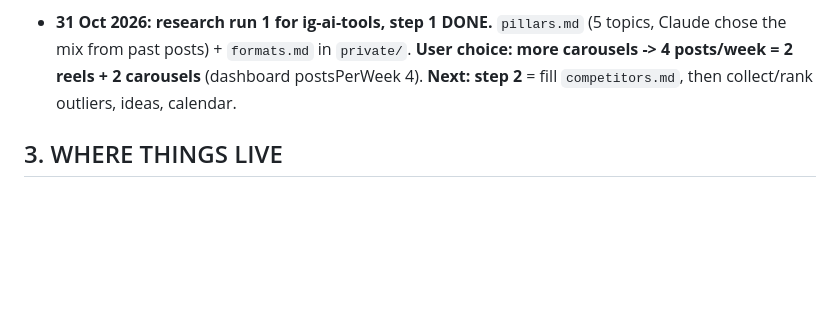
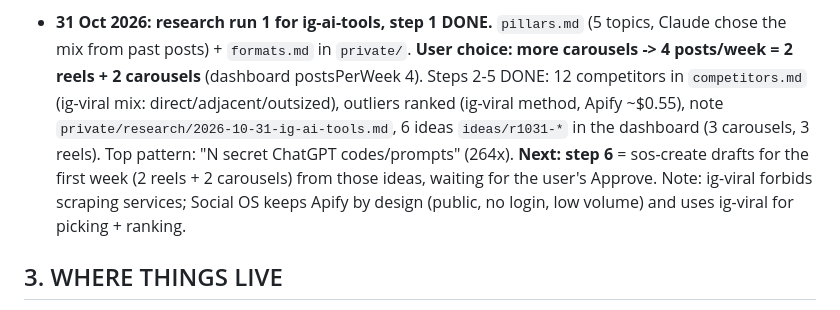
Before and after one commit to gaznil/social-os, a Markdown page: CLAUDE.md, the part around the change. GitHub-like rendering; blank space fills up the shorter version.

Commit message:
Status: research run 1 steps 2-5 done
Co-Authored-By: Claude Opus 5.5 <noreply@anthropic.com>

```diff
--- a/CLAUDE.md
+++ b/CLAUDE.md
@@ -114,7 +114,11 @@ The user's screen is a Claude artifact dashboard (`dashboard/`). Claude Code is
 
 - **31 Oct 2026: research run 1 for ig-ai-tools, step 1 DONE.** `pillars.md` (5 topics, Claude chose the mix from past
   posts) + `formats.md` in `private/`. **User choice: more carousels -> 4 posts/week = 2 reels + 2 carousels**
-  (dashboard postsPerWeek 4). **Next: step 2** = fill `competitors.md`, then collect/rank outliers, ideas, calendar.
+  (dashboard postsPerWeek 4). Steps 2-5 DONE: 12 competitors in `competitors.md` (ig-viral mix: direct/adjacent/outsized),
+  outliers ranked (ig-viral method, Apify ~$0.55), note `private/research/2026-10-31-ig-ai-tools.md`, 6 ideas `ideas/r1031-*`
+  in the dashboard (3 carousels, 3 reels). Top pattern: "N secret ChatGPT codes/prompts" (264x). **Next: step 6** =
+  sos-create drafts for the first week (2 reels + 2 carousels) from those ideas, waiting for the user's Approve.
+  Note: ig-viral forbids scraping services; Social OS keeps Apify by design (public, no login, low volume) and uses ig-viral for picking + ranking.
 
 ## 3. WHERE THINGS LIVE
 - This folder: `C:\Projects\social-os` = github.com/gaznil/social-os (PUBLIC).
```
